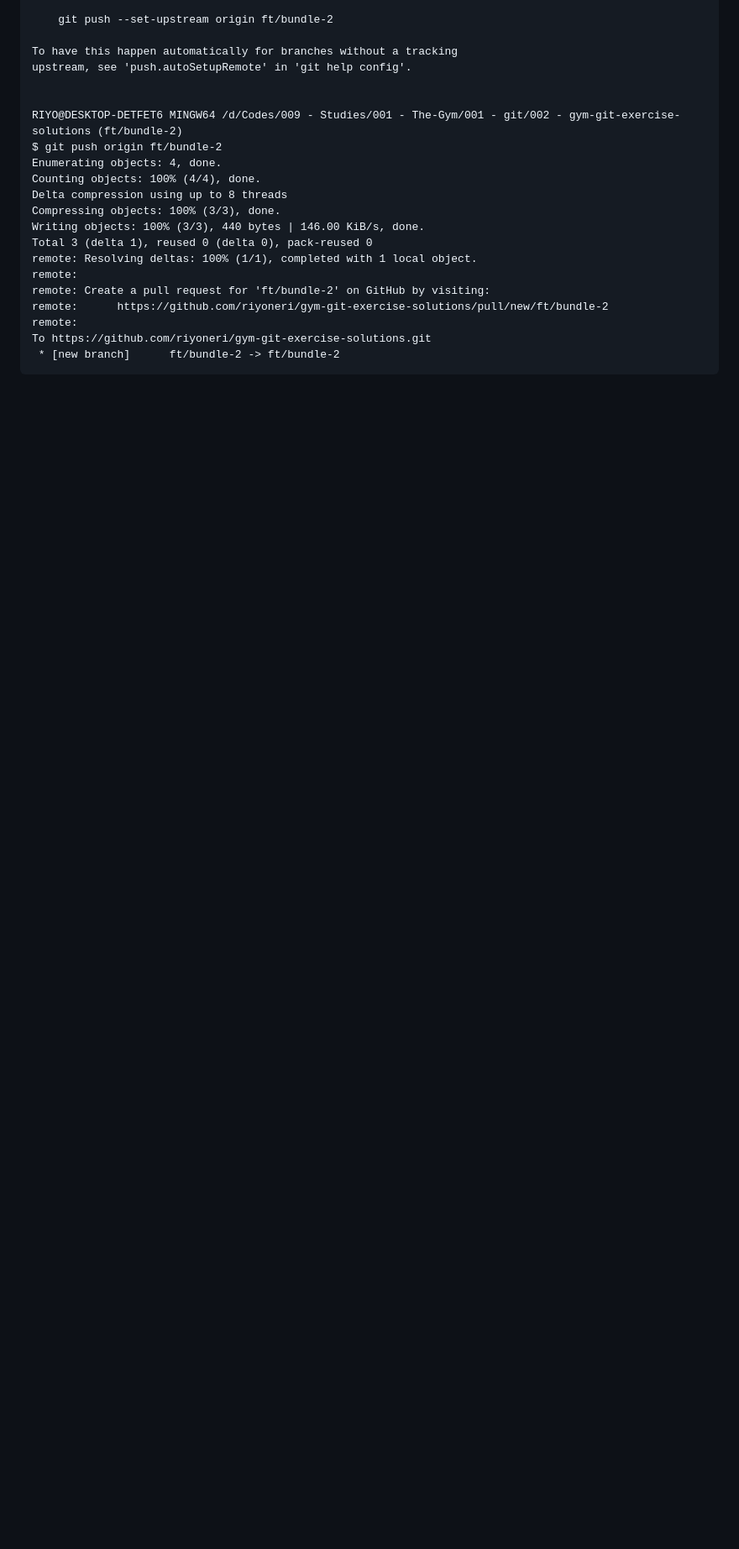
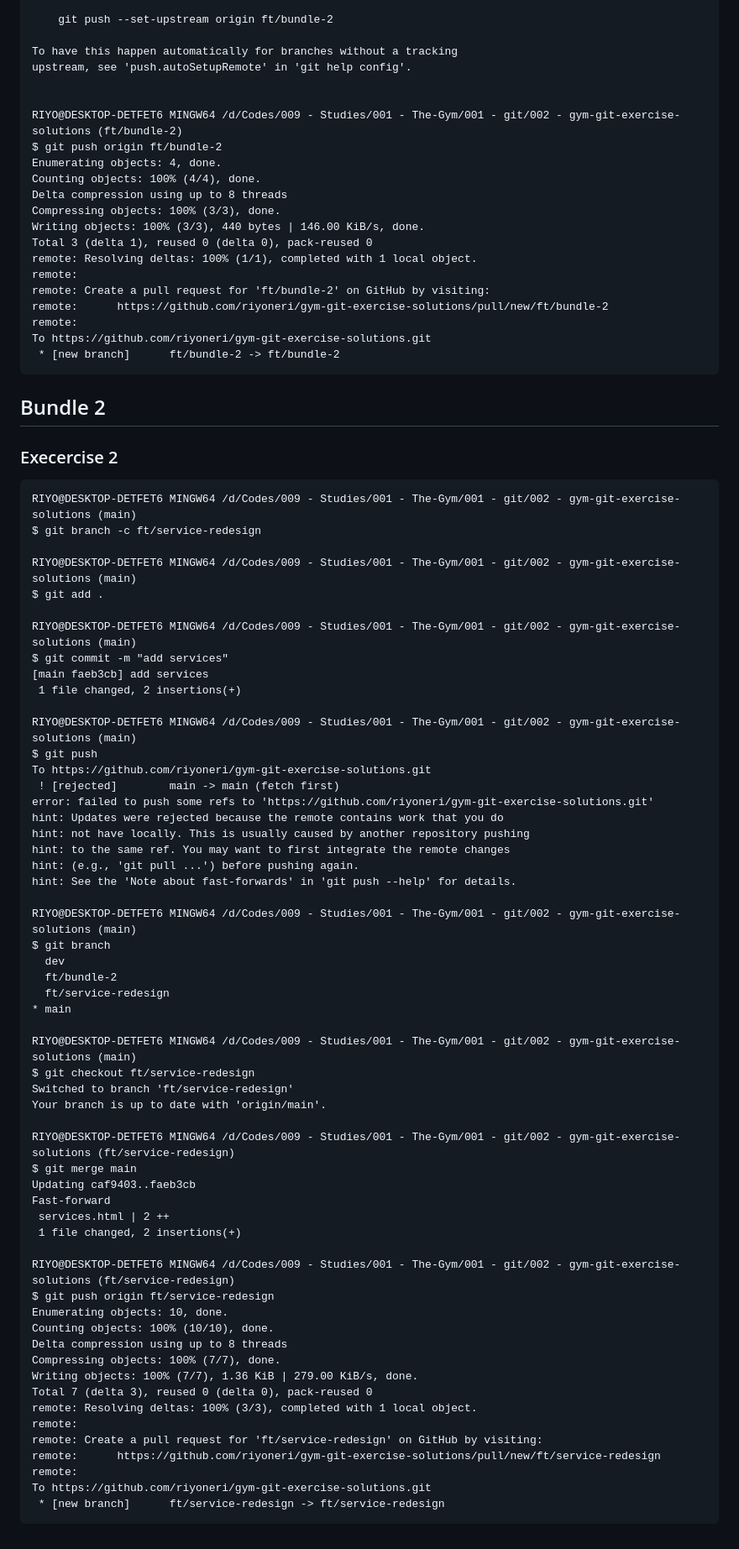
Before and after one commit to riyoneri/gym-git-exercise-solutions, a Markdown page: README.md, the part around the change. Shown: that part at 84% size. Rendered like a GitHub page; blank space fills up the shorter version.

Commit message:
add bundle2 exercise2 terminal output to readme

````diff
--- a/README.md
+++ b/README.md
@@ -284,3 +284,67 @@ remote:
 To https://github.com/riyoneri/gym-git-exercise-solutions.git
  * [new branch]      ft/bundle-2 -> ft/bundle-2
 ```
+
+
+## Bundle 2
+
+### Execercise 2
+
+```
+RIYO@DESKTOP-DETFET6 MINGW64 /d/Codes/009 - Studies/001 - The-Gym/001 - git/002 - gym-git-exercise-solutions (main)
+$ git branch -c ft/service-redesign
+
+RIYO@DESKTOP-DETFET6 MINGW64 /d/Codes/009 - Studies/001 - The-Gym/001 - git/002 - gym-git-exercise-solutions (main)
+$ git add .
+
+RIYO@DESKTOP-DETFET6 MINGW64 /d/Codes/009 - Studies/001 - The-Gym/001 - git/002 - gym-git-exercise-solutions (main)
+$ git commit -m "add services"
+[main faeb3cb] add services
+ 1 file changed, 2 insertions(+)
+
+RIYO@DESKTOP-DETFET6 MINGW64 /d/Codes/009 - Studies/001 - The-Gym/001 - git/002 - gym-git-exercise-solutions (main)
+$ git push
+To https://github.com/riyoneri/gym-git-exercise-solutions.git
+ ! [rejected]        main -> main (fetch first)
+error: failed to push some refs to 'https://github.com/riyoneri/gym-git-exercise-solutions.git'
+hint: Updates were rejected because the remote contains work that you do
+hint: not have locally. This is usually caused by another repository pushing
+hint: to the same ref. You may want to first integrate the remote changes
+hint: (e.g., 'git pull ...') before pushing again.
+hint: See the 'Note about fast-forwards' in 'git push --help' for details.
+
+RIYO@DESKTOP-DETFET6 MINGW64 /d/Codes/009 - Studies/001 - The-Gym/001 - git/002 - gym-git-exercise-solutions (main)
+$ git branch
+  dev
+  ft/bundle-2
+  ft/service-redesign
+* main
+
+RIYO@DESKTOP-DETFET6 MINGW64 /d/Codes/009 - Studies/001 - The-Gym/001 - git/002 - gym-git-exercise-solutions (main)
+$ git checkout ft/service-redesign
+Switched to branch 'ft/service-redesign'
+Your branch is up to date with 'origin/main'.
+
+RIYO@DESKTOP-DETFET6 MINGW64 /d/Codes/009 - Studies/001 - The-Gym/001 - git/002 - gym-git-exercise-solutions (ft/service-redesign)
+$ git merge main
+Updating caf9403..faeb3cb
+Fast-forward
+ services.html | 2 ++
+ 1 file changed, 2 insertions(+)
+
+RIYO@DESKTOP-DETFET6 MINGW64 /d/Codes/009 - Studies/001 - The-Gym/001 - git/002 - gym-git-exercise-solutions (ft/service-redesign)
+$ git push origin ft/service-redesign
+Enumerating objects: 10, done.
+Counting objects: 100% (10/10), done.
+Delta compression using up to 8 threads
+Compressing objects: 100% (7/7), done.
+Writing objects: 100% (7/7), 1.36 KiB | 279.00 KiB/s, done.
+Total 7 (delta 3), reused 0 (delta 0), pack-reused 0
+remote: Resolving deltas: 100% (3/3), completed with 1 local object.
+remote:
+remote: Create a pull request for 'ft/service-redesign' on GitHub by visiting:
+remote:      https://github.com/riyoneri/gym-git-exercise-solutions/pull/new/ft/service-redesign
+remote:
+To https://github.com/riyoneri/gym-git-exercise-solutions.git
+ * [new branch]      ft/service-redesign -> ft/service-redesign
+```
````
